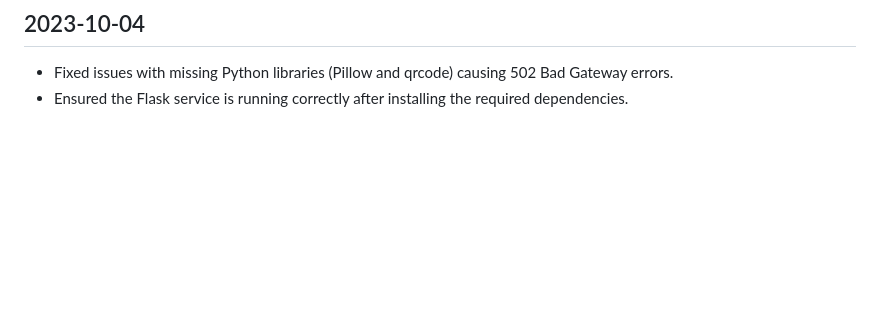
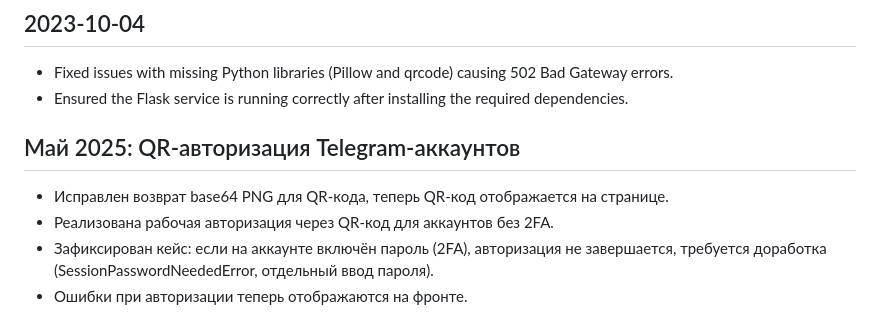
Before and after one commit to Theoretician9/telegram-invite, a Markdown page: chat_history.md, the part around the change. Drawn GitHub-style; blank space fills up the shorter version.

```diff
--- a/chat_history.md
+++ b/chat_history.md
@@ -115,3 +115,9 @@
 ## 2023-10-04
 - Fixed issues with missing Python libraries (Pillow and qrcode) causing 502 Bad Gateway errors.
 - Ensured the Flask service is running correctly after installing the required dependencies.
+
+## Май 2025: QR-авторизация Telegram-аккаунтов
+- Исправлен возврат base64 PNG для QR-кода, теперь QR-код отображается на странице.
+- Реализована рабочая авторизация через QR-код для аккаунтов без 2FA.
+- Зафиксирован кейс: если на аккаунте включён пароль (2FA), авторизация не завершается, требуется доработка (SessionPasswordNeededError, отдельный ввод пароля).
+- Ошибки при авторизации теперь отображаются на фронте.
```
Also changed, not shown: PROJECT_DOCS.md (+7 -0 lines).
